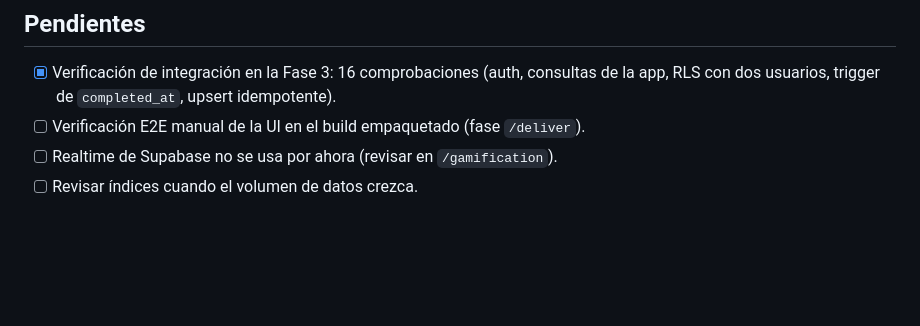
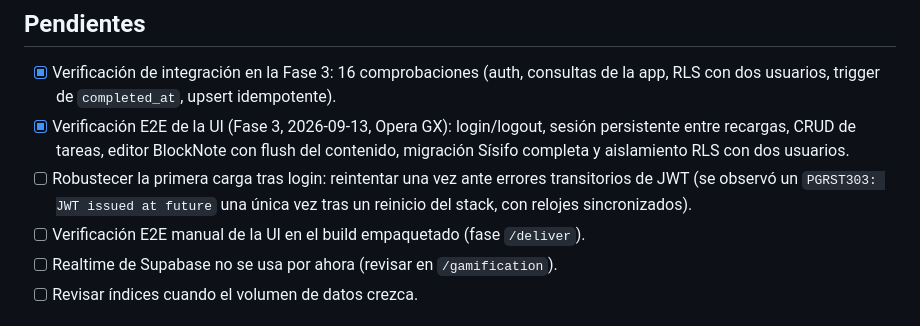
Before and after one commit to carlosjmarq/sisyflow-apps, a Markdown page: docs/20 Tecnico/Capa de datos Supabase.md, the part around the change. GitHub-like rendering; blank space fills up the shorter version.

Commit message:
docs(vault): verificación E2E de la Fase 3 y hallazgo transitorio de JWT
- Capa de datos Supabase: E2E de UI completa (login/logout, sesión persistente,
  CRUD, editor con flush, migración Sísifo y RLS con dos usuarios) y pendiente
  de reintento ante errores transitorios de JWT (PGRST303 observado una vez).
- Paridad funcional: regresión de la Fase 3 actualizada con el resultado E2E.

```diff
--- a/docs/20 Tecnico/Capa de datos Supabase.md
+++ b/docs/20 Tecnico/Capa de datos Supabase.md
@@ -74,6 +74,13 @@ cada tecla) y se fuerza el guardado al cambiar de tarea o cerrar el drawer.
 - [x] Verificación de integración en la Fase 3: 16 comprobaciones (auth,
       consultas de la app, RLS con dos usuarios, trigger de `completed_at`,
       upsert idempotente).
+- [x] Verificación E2E de la UI (Fase 3, 2026-09-13, Opera GX): login/logout,
+      sesión persistente entre recargas, CRUD de tareas, editor BlockNote con
+      flush del contenido, migración Sísifo completa y aislamiento RLS con dos
+      usuarios.
+- [ ] Robustecer la primera carga tras login: reintentar una vez ante errores
+      transitorios de JWT (se observó un `PGRST303: JWT issued at future` una
+      única vez tras un reinicio del stack, con relojes sincronizados).
 - [ ] Verificación E2E manual de la UI en el build empaquetado (fase `/deliver`).
 - [ ] Realtime de Supabase no se usa por ahora (revisar en `/gamification`).
 - [ ] Revisar índices cuando el volumen de datos crezca.
```
Also changed, not shown: docs/20 Tecnico/Paridad funcional con TodoDex.md (+1 -0 lines).
